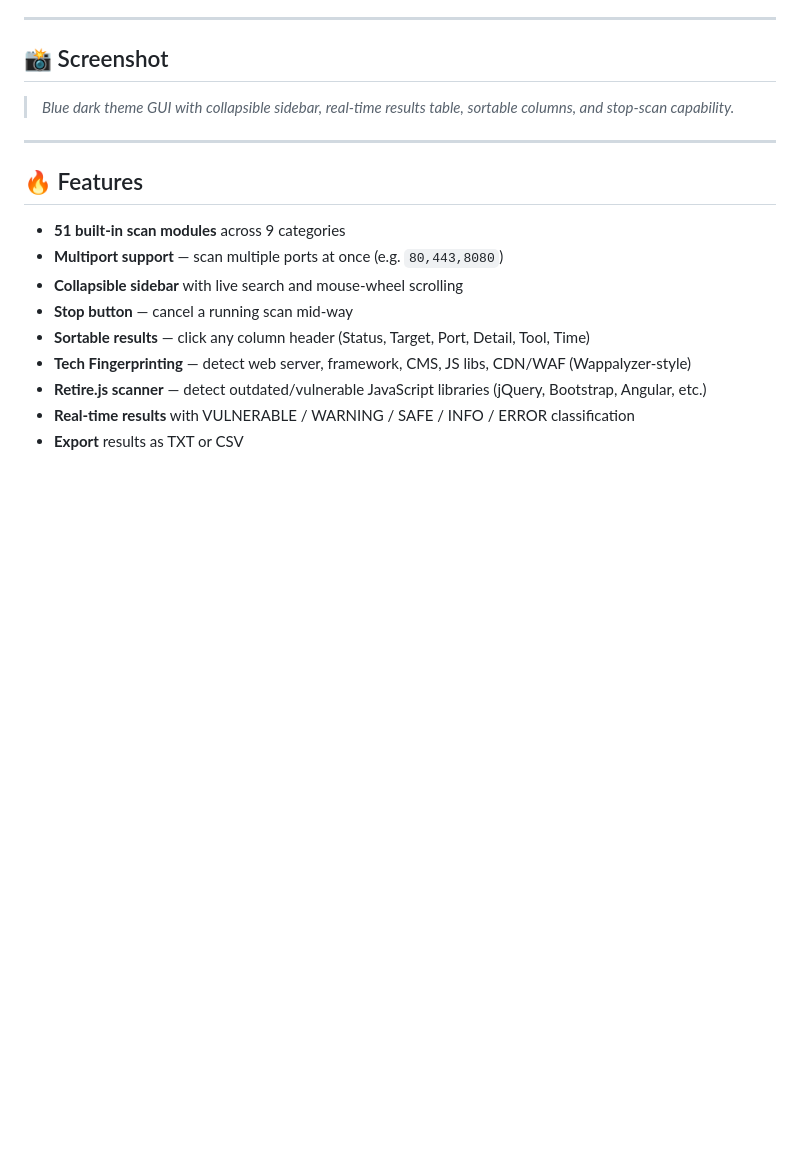
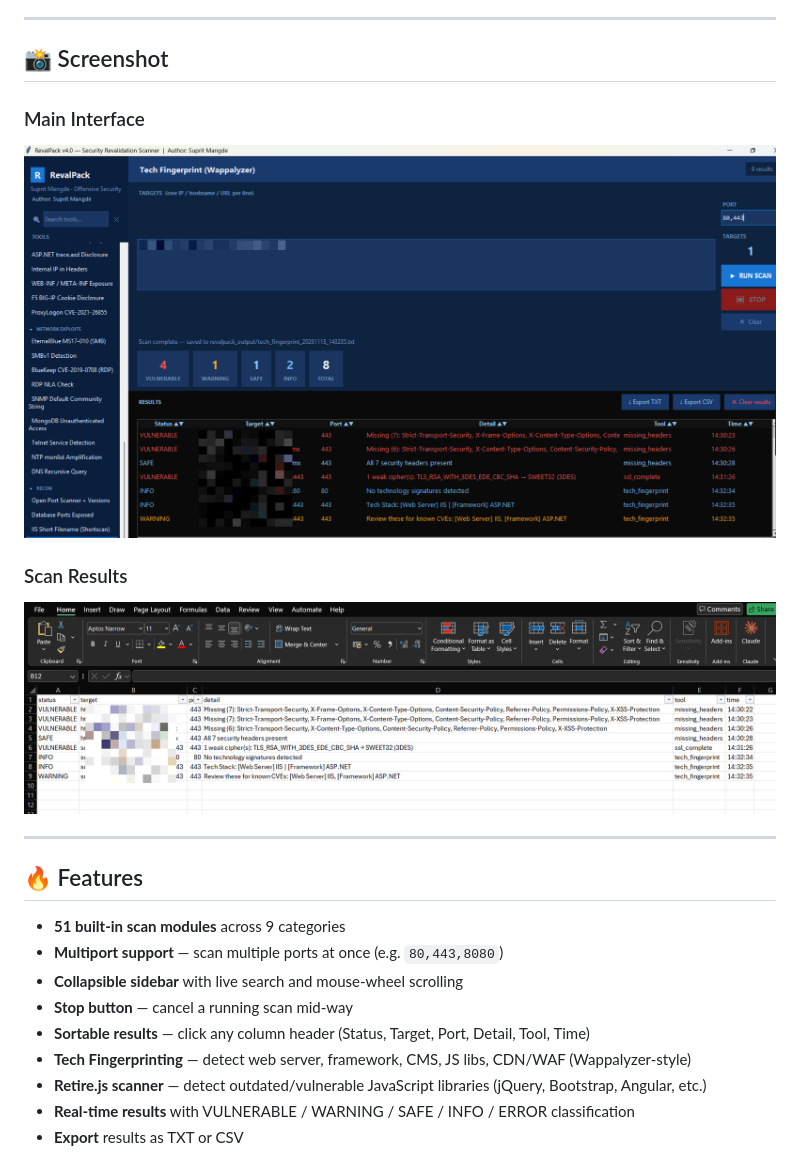
Before and after one commit to So0piiNo0dlez-10/RevalPack, a Markdown page: README.md, the part around the change. Rendered like a GitHub page; pictures changed too: screenshots/main.png (added), screenshots/scan_results.png (added); blank space fills up the shorter version.

Commit message:
v2.0: Add screenshots to README

```diff
--- a/README.md
+++ b/README.md
@@ -14,7 +14,11 @@
 
 ## 📸 Screenshot
 
-> _Blue dark theme GUI with collapsible sidebar, real-time results table, sortable columns, and stop-scan capability._
+### Main Interface
+![RevalPack Main](screenshots/main.png)
+
+### Scan Results
+![Scan Results](screenshots/scan_results.png)
 
 ---
 
```
